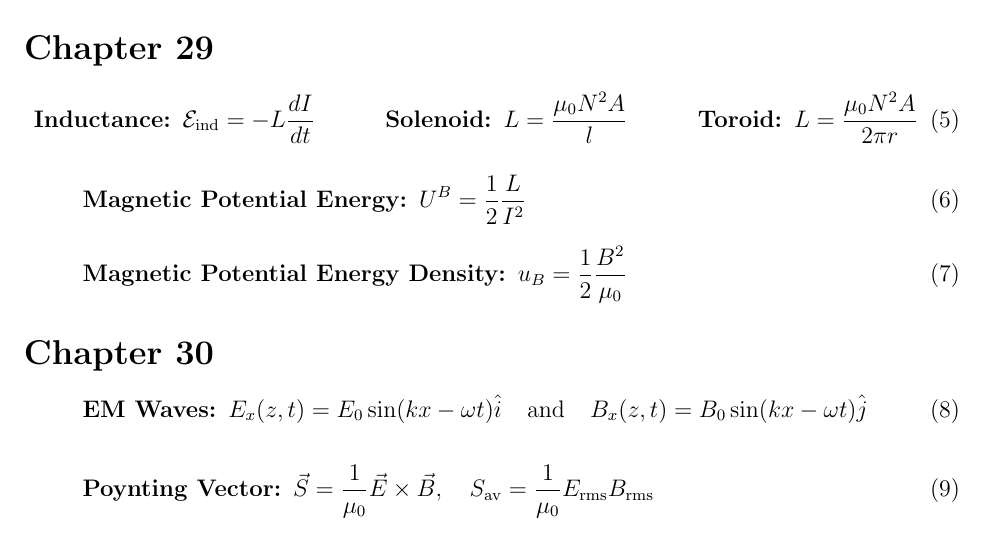
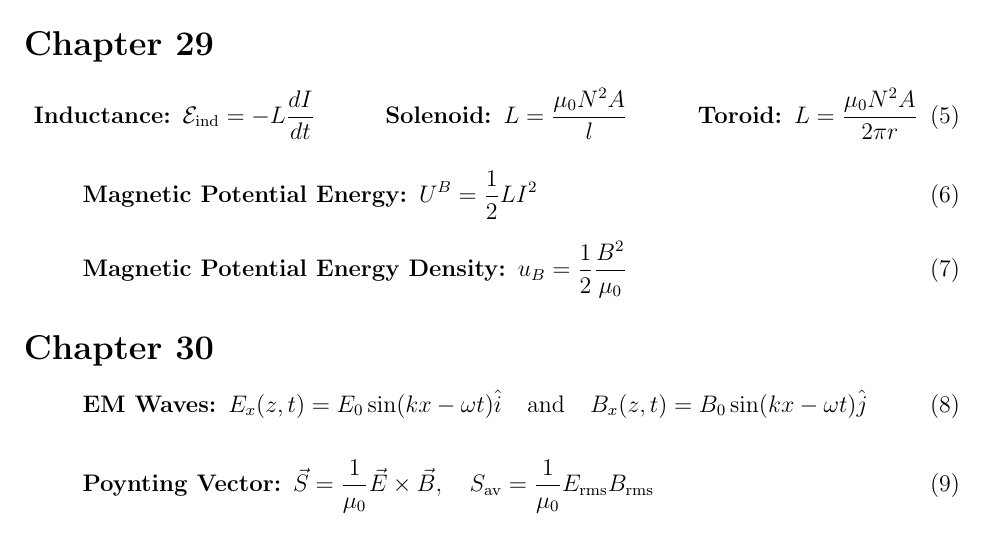
Before and after one commit to Ross-Esmond/physics-crib, a LaTeX document (quiz3.tex): part of the page, cut so that both start at the same text. Compiled offline with pdfLaTeX.

Commit message:
fix: Corrected Magnetic Potential Energy equation

```diff
--- a/quiz3.tex
+++ b/quiz3.tex
@@ -47,7 +47,7 @@ $\epsilon_0 = 8.854 \cdot 10^{-12} \si{\coulomb^2\per\newton\meter^2}$
 
 \begin{equation}
     \label{eq2}
-   \mbox{\textbf{Magnetic Potential Energy: }} U^B = \frac{1}{2}\frac{L}{I^2}
+   \mbox{\textbf{Magnetic Potential Energy: }} U^B = \frac{1}{2}LI^2
 \end{equation}
 
 \begin{equation}
```
Also changed, not shown: quiz3.pdf.
